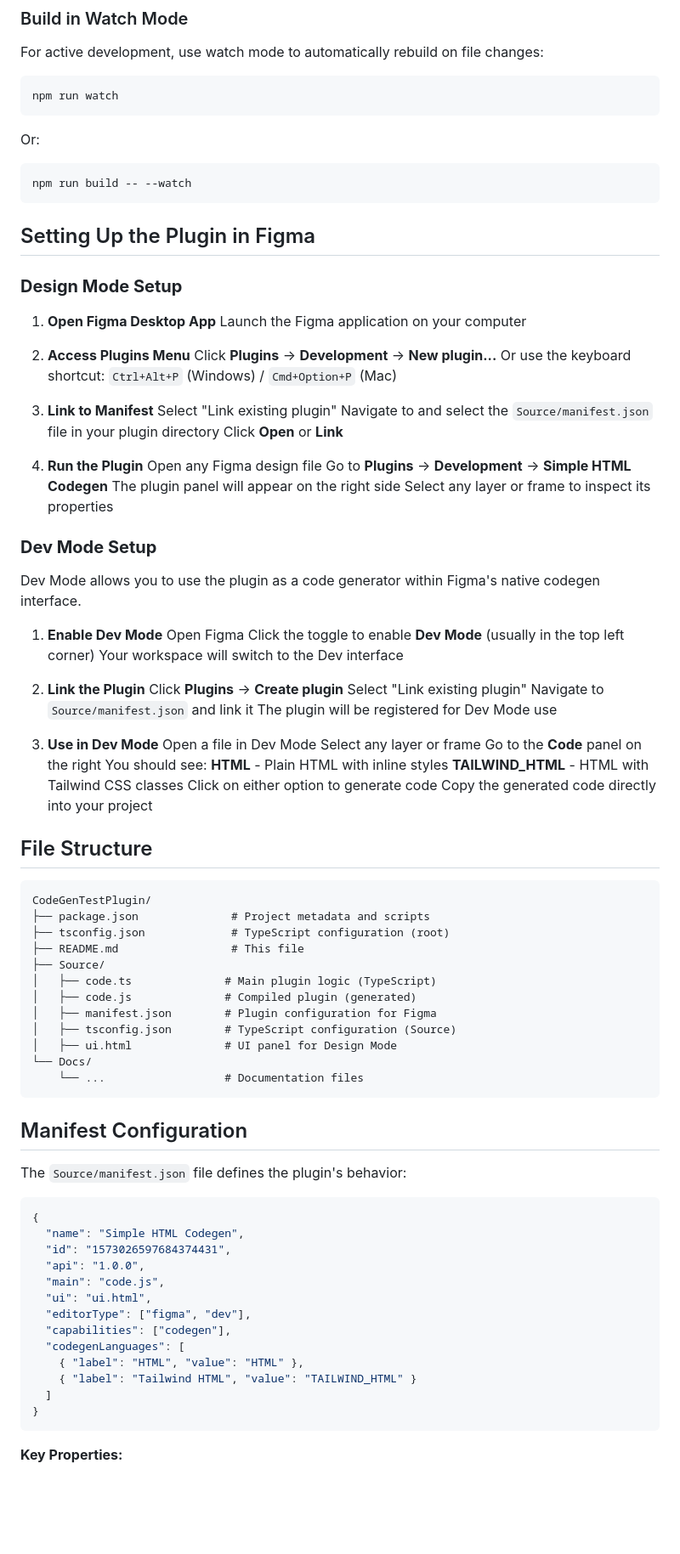
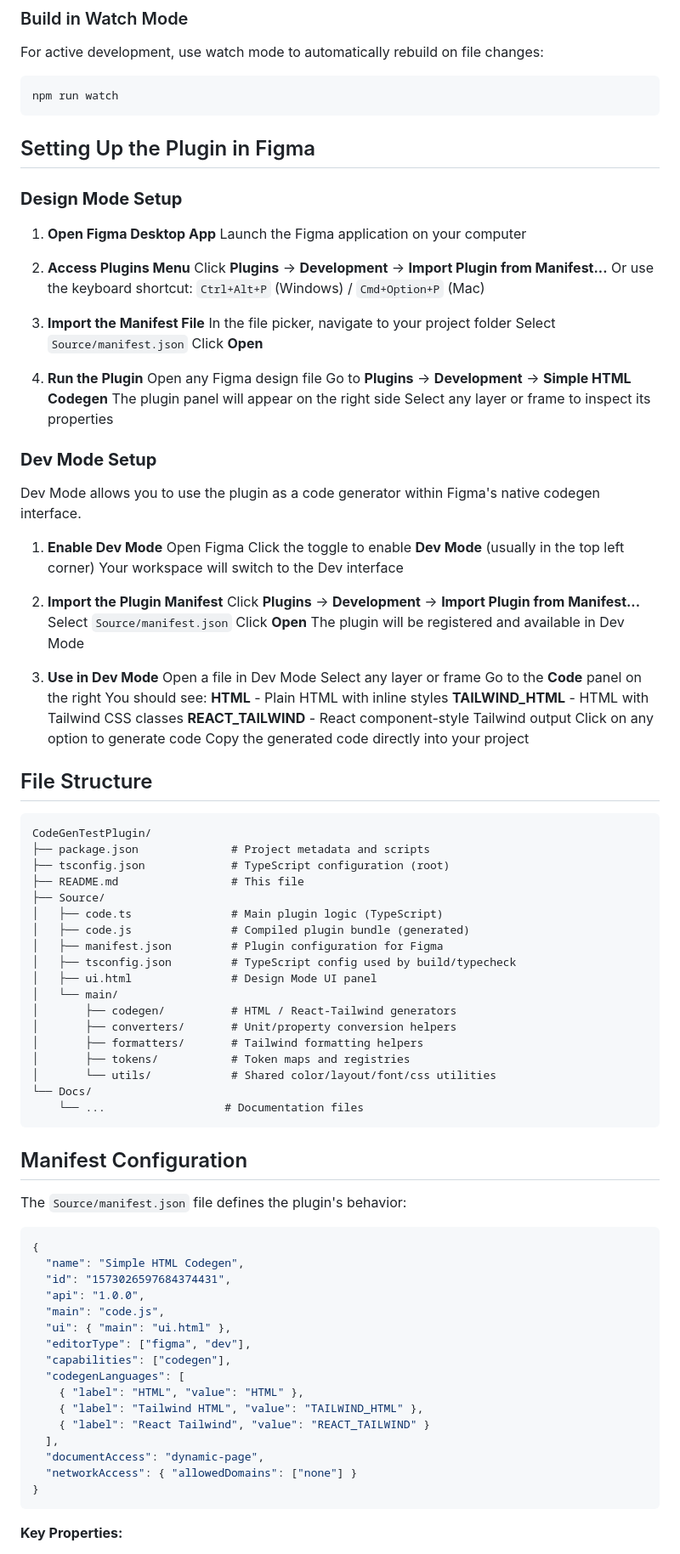
Before and after one commit to MatthewDent03/CodeGenTestPlugin, a Markdown page: README.md, the part around one of its changes. Shown at 85% size. Drawn GitHub-style; blank space fills up the shorter version.

Commit message:
updated README instructions to be more accurate to the updated code versions

````diff
--- a/README.md
+++ b/README.md
@@ -68,12 +97,6 @@ For active development, use watch mode to automatically rebuild on file changes:
 npm run watch
 ```
 
-Or:
-
-```powershell
-npm run build -- --watch
-```
-
 ## Setting Up the Plugin in Figma
 
 ### **Design Mode Setup**
@@ -82,13 +105,13 @@ npm run build -- --watch
    Launch the Figma application on your computer
 
 2. **Access Plugins Menu**
-   Click **Plugins** → **Development** → **New plugin...**
+   Click **Plugins** → **Development** → **Import Plugin from Manifest...**
    Or use the keyboard shortcut: `Ctrl+Alt+P` (Windows) / `Cmd+Option+P` (Mac)
 
-3. **Link to Manifest**
-   Select "Link existing plugin"
-   Navigate to and select the `Source/manifest.json` file in your plugin directory
-   Click **Open** or **Link**
+3. **Import the Manifest File**
+   In the file picker, navigate to your project folder
+   Select `Source/manifest.json`
+   Click **Open**
 
 4. **Run the Plugin**
    Open any Figma design file
@@ -105,11 +128,11 @@ Dev Mode allows you to use the plugin as a code generator within Figma's native
    Click the toggle to enable **Dev Mode** (usually in the top left corner)
    Your workspace will switch to the Dev interface
 
-2. **Link the Plugin**
-   Click **Plugins** → **Create plugin**
-   Select "Link existing plugin"
-   Navigate to `Source/manifest.json` and link it
-   The plugin will be registered for Dev Mode use
+2. **Import the Plugin Manifest**
+   Click **Plugins** → **Development** → **Import Plugin from Manifest...**
+   Select `Source/manifest.json`
+   Click **Open**
+   The plugin will be registered and available in Dev Mode
 
 3. **Use in Dev Mode**
    Open a file in Dev Mode
@@ -118,7 +141,8 @@ Dev Mode allows you to use the plugin as a code generator within Figma's native
    You should see:
    **HTML** - Plain HTML with inline styles
    **TAILWIND_HTML** - HTML with Tailwind CSS classes
-   Click on either option to generate code
+   **REACT_TAILWIND** - React component-style Tailwind output
+   Click on any option to generate code
    Copy the generated code directly into your project
 
 ## File Structure
@@ -129,11 +153,17 @@ CodeGenTestPlugin/
 ├── tsconfig.json             # TypeScript configuration (root)
 ├── README.md                 # This file
 ├── Source/
-│   ├── code.ts              # Main plugin logic (TypeScript)
-│   ├── code.js              # Compiled plugin (generated)
-│   ├── manifest.json        # Plugin configuration for Figma
-│   ├── tsconfig.json        # TypeScript configuration (Source)
-│   ├── ui.html              # UI panel for Design Mode
+│   ├── code.ts               # Main plugin logic (TypeScript)
+│   ├── code.js               # Compiled plugin bundle (generated)
+│   ├── manifest.json         # Plugin configuration for Figma
+│   ├── tsconfig.json         # TypeScript config used by build/typecheck
+│   ├── ui.html               # Design Mode UI panel
+│   └── main/
+│       ├── codegen/          # HTML / React-Tailwind generators
+│       ├── converters/       # Unit/property conversion helpers
+│       ├── formatters/       # Tailwind formatting helpers
+│       ├── tokens/           # Token maps and registries
+│       └── utils/            # Shared color/layout/font/css utilities
 └── Docs/
     └── ...                  # Documentation files
 ```
@@ -148,13 +178,16 @@ The `Source/manifest.json` file defines the plugin's behavior:
   "id": "1573026597684374431",
   "api": "1.0.0",
   "main": "code.js",
-  "ui": "ui.html",
+  "ui": { "main": "ui.html" },
   "editorType": ["figma", "dev"],
   "capabilities": ["codegen"],
   "codegenLanguages": [
     { "label": "HTML", "value": "HTML" },
-    { "label": "Tailwind HTML", "value": "TAILWIND_HTML" }
-  ]
+    { "label": "Tailwind HTML", "value": "TAILWIND_HTML" },
+    { "label": "React Tailwind", "value": "REACT_TAILWIND" }
+  ],
+  "documentAccess": "dynamic-page",
+  "networkAccess": { "allowedDomains": ["none"] }
 }
 ```
 
````
Also changed, not shown: other parts of README.md (+62 -15 lines).
